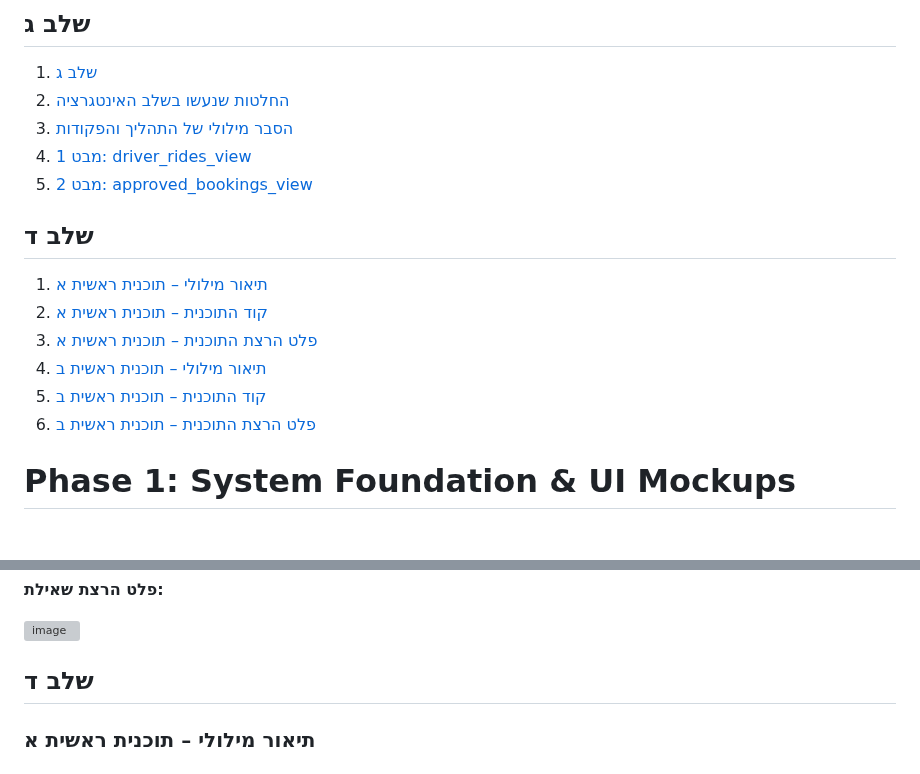
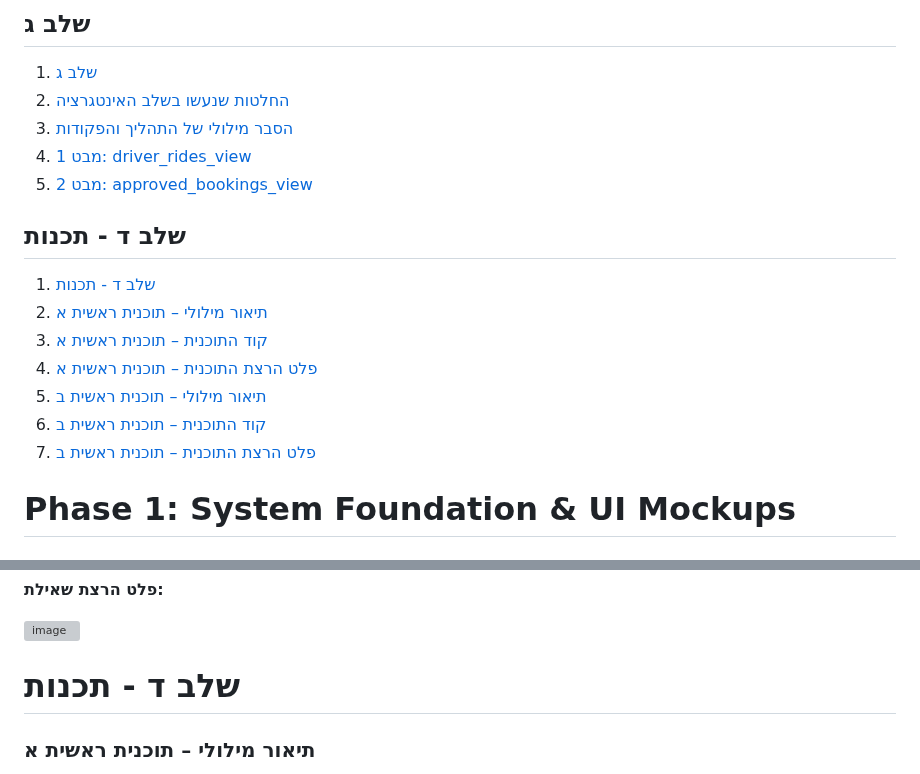
Before and after one commit to rivka0000/DBProject_215041013_326200631, a Markdown page: README (2) (1).md, 2 parts joined by grey strips. Drawn GitHub-style; grey boxes are pictures that could not be loaded.

Commit message:
Revise section D for programming and content structure
Updated section headings and reorganized content for clarity.

```diff
--- a/README (2) (1).md
+++ b/README (2) (1).md
@@ -41,17 +41,14 @@ Transportation Company Management
 4. [מבט 1: driver_rides_view](#view-1)
 5. [מבט 2: approved_bookings_view](#view-2)
 
-
-## שלב ד
-
-1. [תיאור מילולי – תוכנית ראשית א](#תיאור-מילולי--תוכנית-ראשית-א)
-2. [קוד התוכנית – תוכנית ראשית א](#קוד-התוכנית--תוכנית-ראשית-א)
-3. [פלט הרצת התוכנית – תוכנית ראשית א](#פלט-הרצת-התוכנית--תוכנית-ראשית-א)
-4. [תיאור מילולי – תוכנית ראשית ב](#תיאור-מילולי--תוכנית-ראשית-ב)
-5. [קוד התוכנית – תוכנית ראשית ב](#קוד-התוכנית--תוכנית-ראשית-ב)
-6. [פלט הרצת התוכנית – תוכנית ראשית ב](#פלט-הרצת-התוכנית--תוכנית-ראשית-ב)
-
-
+## שלב ד - תכנות
+1. [שלב ד - תכנות](#שלב-ד---תכנות)
+2. [תיאור מילולי – תוכנית ראשית א](#תיאור-מילולי--תוכנית-ראשית-א)
+3. [קוד התוכנית – תוכנית ראשית א](#קוד-התוכנית--תוכנית-ראשית-א)
+4. [פלט הרצת התוכנית – תוכנית ראשית א](#פלט-הרצת-התוכנית--תוכנית-ראשית-א)
+5. [תיאור מילולי – תוכנית ראשית ב](#תיאור-מילולי--תוכנית-ראשית-ב)
+6. [קוד התוכנית – תוכנית ראשית ב](#קוד-התוכנית--תוכנית-ראשית-ב)
+7. [פלט הרצת התוכנית – תוכנית ראשית ב](#פלט-הרצת-התוכנית--תוכנית-ראשית-ב)
 # Phase 1: System Foundation & UI Mockups
 
 ## System Description (TransRoute TMS)
@@ -1359,8 +1356,7 @@ ORDER BY total_income DESC;
 
 
 
-## שלב ד
-
+# שלב ד - תכנות
 
 ### תיאור מילולי – תוכנית ראשית א
 התוכנית הראשית מרכזת את הפעלת כל הרכיבים שפותחו במסגרת שלב ד'. בתחילת הריצה היא מפעילה את הפונקציה get_transport_tours_report, אשר מפיקה דוח על טיולים המשויכים להסעות במערכת המשולבת. הפונקציה סורקת את הנתונים באמצעות Cursor, בודקת את המידע ומחזירה את תוצאות הדוח באמצעות Ref Cursor.
```
